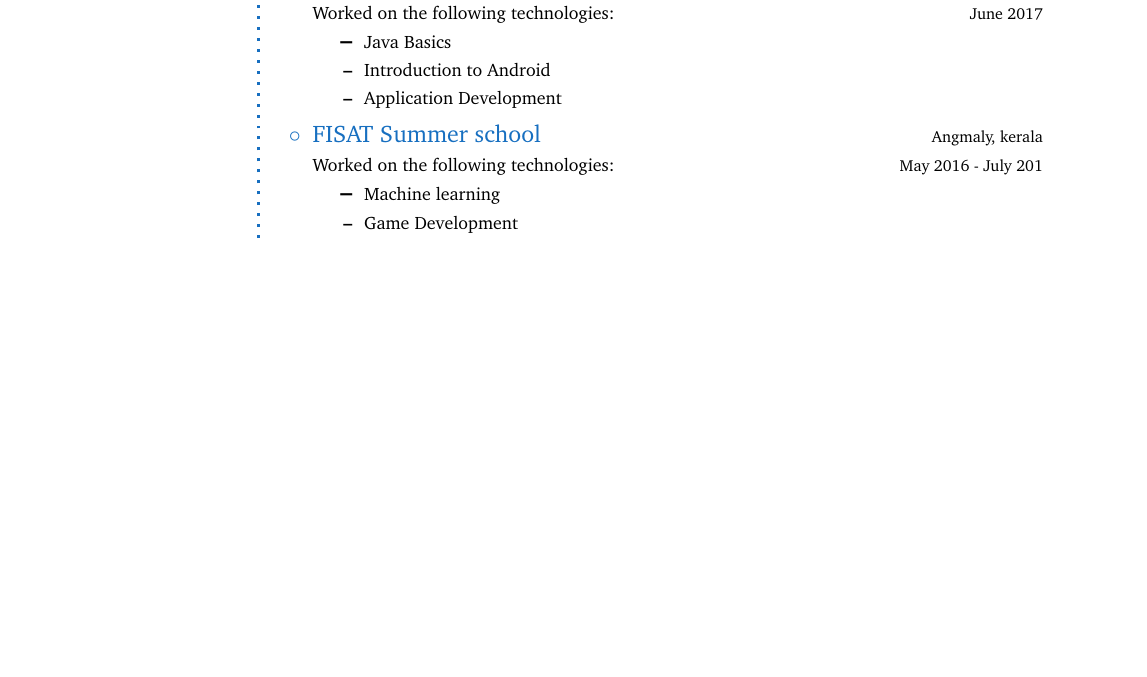
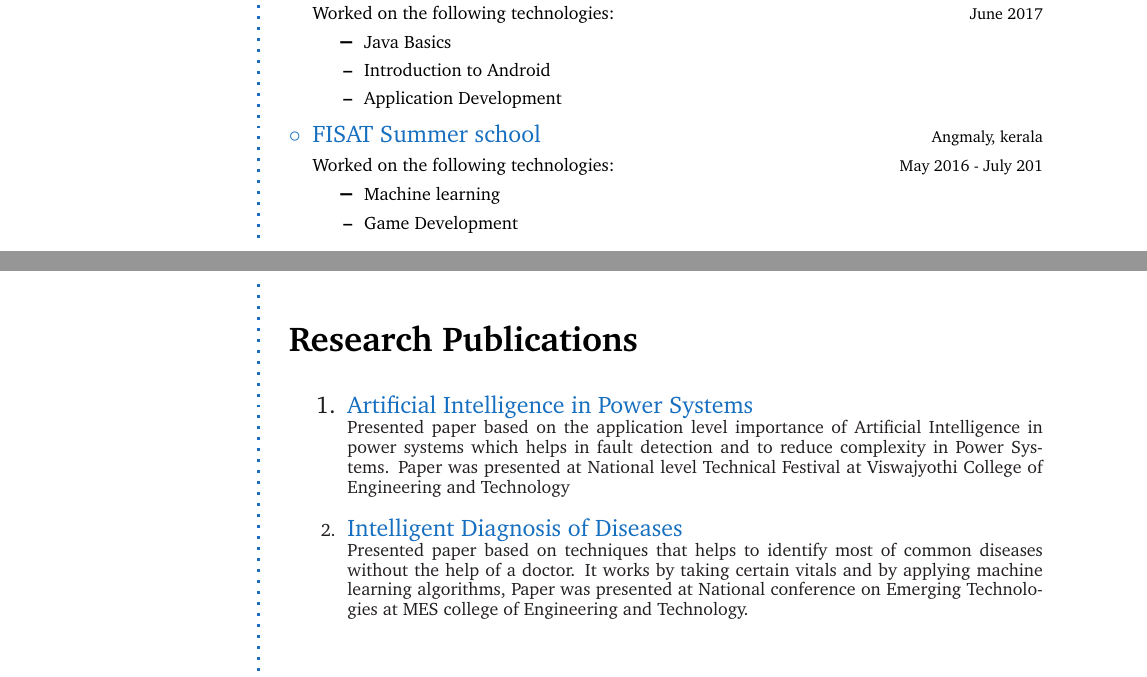
Before and after one commit to akhiljoymaliackal/Akhil_Resume, a LaTeX CV (Akhil_Resume/resume.tex): part of the page before the commit and two parts of pages 1 and 2 of 2 after it, the two joined at a grey line, cut so that both start at the same text, the shorter picture padded with empty space. Compiled offline with pdfLaTeX.

Commit message:
research

```diff
--- a/Akhil_Resume/resume.tex
+++ b/Akhil_Resume/resume.tex
@@ -157,6 +157,24 @@
                   \end{itemize}
 \end{compactitem}
 
+\sep
+         \clearpage
+\framebreak
+\framebreak
+
+
+
+
+\CVSection{Research Publications}
+
+\begin{enumerate}
+ \item \color{RoyalBlue}Artificial Intelligence in Power Systems\color{Black}
+ \newline \scriptsize Presented paper based on the application level importance of Artificial Intelligence in power systems which helps in  fault detection and to reduce complexity in Power Systems. Paper  was presented at National level Technical Festival at Viswajyothi College of Engineering and Technology
+ \item \normalsize  \color{RoyalBlue}Intelligent Diagnosis of Diseases\color{Black}
+ \newline \scriptsize Presented paper based on techniques that helps to identify most of common diseases without the help of a doctor. It works by taking certain vitals and by applying machine learning algorithms, Paper was  presented at National conference on Emerging Technologies at MES college of Engineering and Technology.
+ \end{enumerate}
+\Sep
+
 
 
 
```
Also changed, not shown: Akhil_Resume/MY_Resume.pdf.
